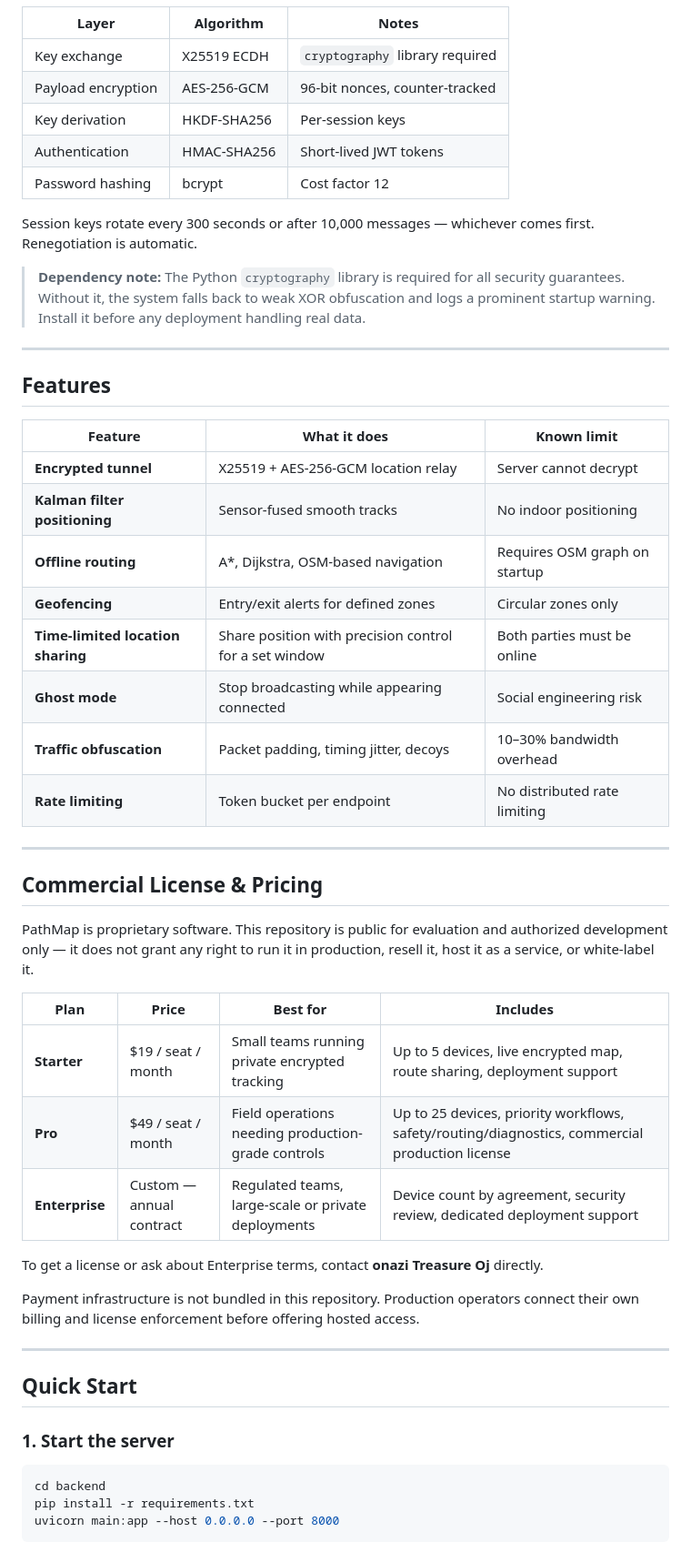
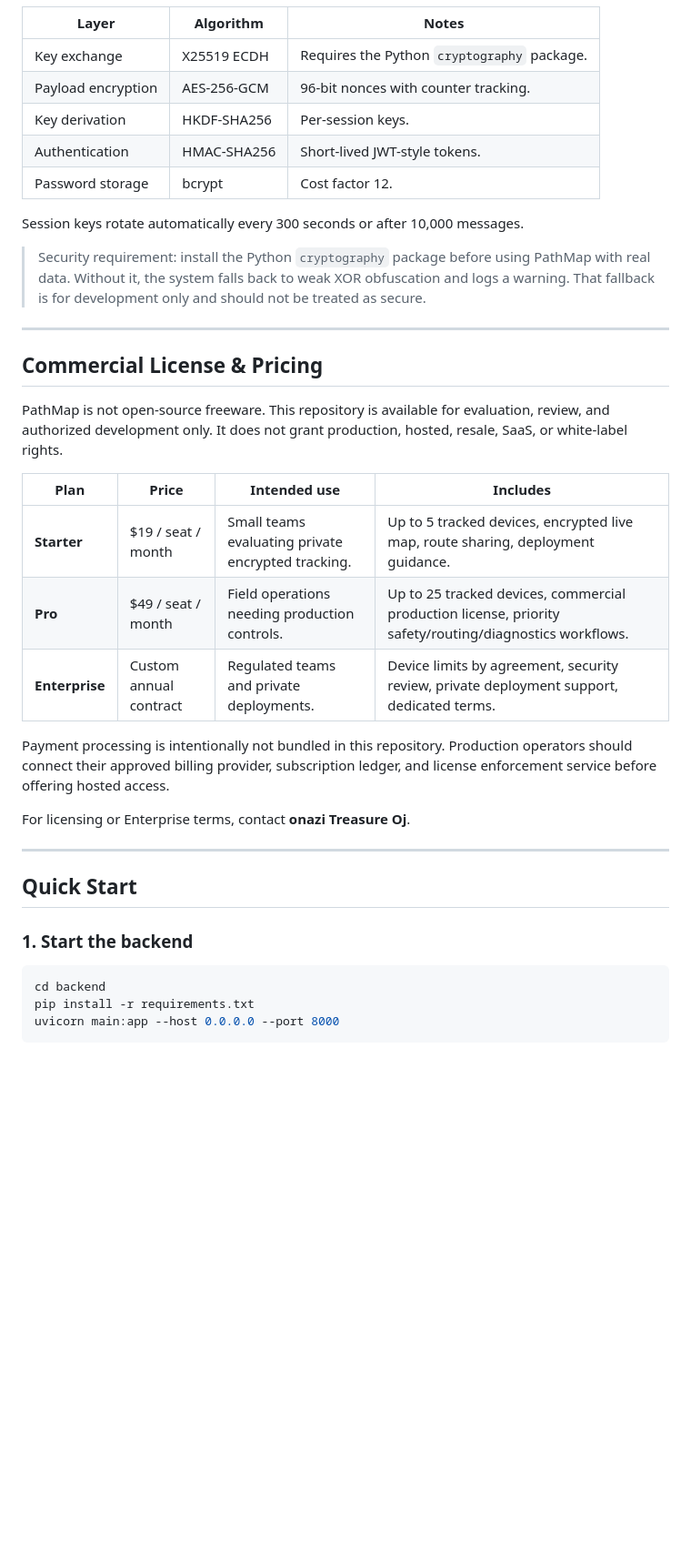
Before and after one commit to onazioj179-lab/pathmap, a Markdown page: README.md, the part around one of its changes. Shown at 91% size. Drawn GitHub-style; blank space fills up the shorter version.

````diff
--- a/README.md
+++ b/README.md
@@ -59,52 +67,37 @@ PathMap is built to survive a compromised server.
 
 | Layer | Algorithm | Notes |
 |---|---|---|
-| Key exchange | X25519 ECDH | `cryptography` library required |
-| Payload encryption | AES-256-GCM | 96-bit nonces, counter-tracked |
-| Key derivation | HKDF-SHA256 | Per-session keys |
-| Authentication | HMAC-SHA256 | Short-lived JWT tokens |
-| Password hashing | bcrypt | Cost factor 12 |
+| Key exchange | X25519 ECDH | Requires the Python `cryptography` package. |
+| Payload encryption | AES-256-GCM | 96-bit nonces with counter tracking. |
+| Key derivation | HKDF-SHA256 | Per-session keys. |
+| Authentication | HMAC-SHA256 | Short-lived JWT-style tokens. |
+| Password storage | bcrypt | Cost factor 12. |
 
-Session keys rotate every 300 seconds or after 10,000 messages — whichever comes first. Renegotiation is automatic.
+Session keys rotate automatically every 300 seconds or after 10,000 messages.
 
-> **Dependency note:** The Python `cryptography` library is required for all security guarantees. Without it, the system falls back to weak XOR obfuscation and logs a prominent startup warning. Install it before any deployment handling real data.
-
----
-
-## Features
-
-| Feature | What it does | Known limit |
-|---|---|---|
-| **Encrypted tunnel** | X25519 + AES-256-GCM location relay | Server cannot decrypt |
-| **Kalman filter positioning** | Sensor-fused smooth tracks | No indoor positioning |
-| **Offline routing** | A*, Dijkstra, OSM-based navigation | Requires OSM graph on startup |
-| **Geofencing** | Entry/exit alerts for defined zones | Circular zones only |
-| **Time-limited location sharing** | Share position with precision control for a set window | Both parties must be online |
-| **Ghost mode** | Stop broadcasting while appearing connected | Social engineering risk |
-| **Traffic obfuscation** | Packet padding, timing jitter, decoys | 10–30% bandwidth overhead |
-| **Rate limiting** | Token bucket per endpoint | No distributed rate limiting |
+> Security requirement: install the Python `cryptography` package before using PathMap with real data. Without it, the system falls back to weak XOR obfuscation and logs a warning. That fallback is for development only and should not be treated as secure.
 
 ---
 
 ## Commercial License & Pricing
 
-PathMap is proprietary software. This repository is public for evaluation and authorized development only — it does not grant any right to run it in production, resell it, host it as a service, or white-label it.
+PathMap is not open-source freeware. This repository is available for evaluation, review, and authorized development only. It does not grant production, hosted, resale, SaaS, or white-label rights.
 
-| Plan | Price | Best for | Includes |
+| Plan | Price | Intended use | Includes |
 |---|---|---|---|
-| **Starter** | $19 / seat / month | Small teams running private encrypted tracking | Up to 5 devices, live encrypted map, route sharing, deployment support |
-| **Pro** | $49 / seat / month | Field operations needing production-grade controls | Up to 25 devices, priority workflows, safety/routing/diagnostics, commercial production license |
-| **Enterprise** | Custom — annual contract | Regulated teams, large-scale or private deployments | Device count by agreement, security review, dedicated deployment support |
+| **Starter** | $19 / seat / month | Small teams evaluating private encrypted tracking. | Up to 5 tracked devices, encrypted live map, route sharing, deployment guidance. |
+| **Pro** | $49 / seat / month | Field operations needing production controls. | Up to 25 tracked devices, commercial production license, priority safety/routing/diagnostics workflows. |
+| **Enterprise** | Custom annual contract | Regulated teams and private deployments. | Device limits by agreement, security review, private deployment support, dedicated terms. |
 
-To get a license or ask about Enterprise terms, contact **onazi Treasure Oj** directly.
+Payment processing is intentionally not bundled in this repository. Production operators should connect their approved billing provider, subscription ledger, and license enforcement service before offering hosted access.
 
-Payment infrastructure is not bundled in this repository. Production operators connect their own billing and license enforcement before offering hosted access.
+For licensing or Enterprise terms, contact **onazi Treasure Oj**.
 
 ---
 
 ## Quick Start
 
-### 1. Start the server
+### 1. Start the backend
 
 ```bash
 cd backend
````
Also changed, not shown: other parts of README.md (+81 -71 lines).
